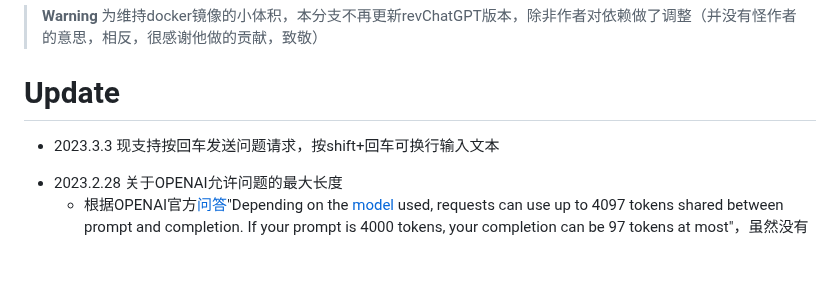
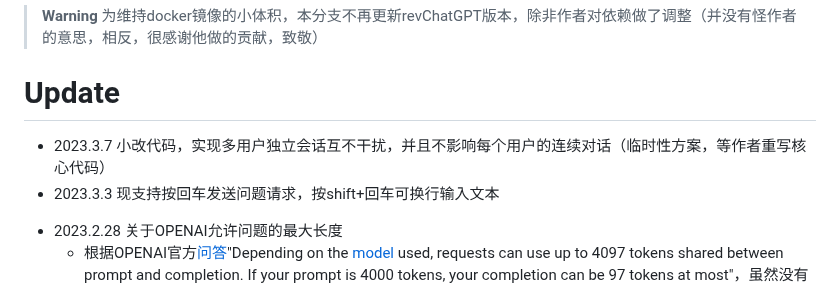
Before and after one commit to slippersheepig/chatgpt-html, a Markdown page: README.md, the part around the change. Drawn GitHub-style; blank space fills up the shorter version.

```diff
--- a/README.md
+++ b/README.md
@@ -1,5 +1,6 @@
 > **Warning** 为维持docker镜像的小体积，本分支不再更新revChatGPT版本，除非作者对依赖做了调整（并没有怪作者的意思，相反，很感谢他做的贡献，致敬）
 # Update
+ - 2023.3.7 小改代码，实现多用户独立会话互不干扰，并且不影响每个用户的连续对话（临时性方案，等作者重写核心代码）
  - 2023.3.3 现支持按回车发送问题请求，按shift+回车可换行输入文本
 + 2023.2.28 关于OPENAI允许问题的最大长度
   + 根据OPENAI官方[问答](https://help.openai.com/en/articles/4936856-what-are-tokens-and-how-to-count-them)"Depending on the [model](https://platform.openai.com/docs/models/gpt-3) used, requests can use up to 4097 tokens shared between prompt and completion. If your prompt is 4000 tokens, your completion can be 97 tokens at most"，虽然没有明确指出ChatGPT模型是否也适用，但结合谷歌搜索的结果，应该一样。问题和回答加起来的总长度无法超过4097个token，如果你不清楚自己问题的长度，可以使用[官方计数器](https://platform.openai.com/tokenizer)
```
